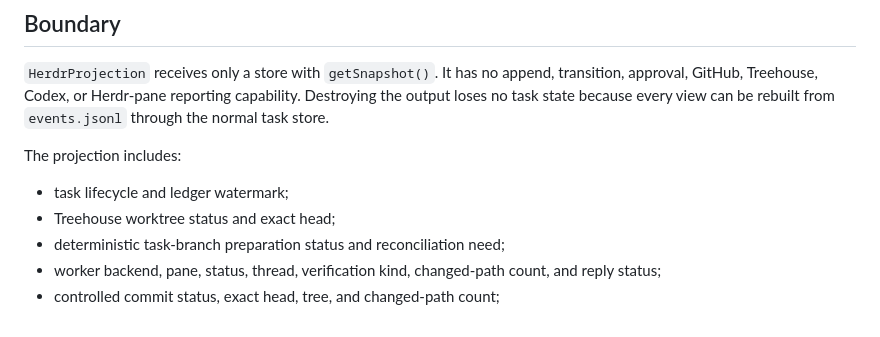
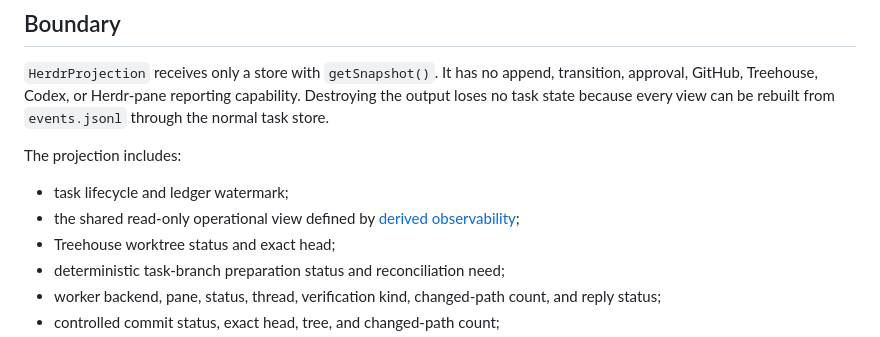
Before and after one commit to johntango/ShipMates, a Markdown page: docs/herdr-status.md, the part around the change. Drawn GitHub-style.

Commit message:
no-mistakes(document): Document shared operational projection

```diff
--- a/docs/herdr-status.md
+++ b/docs/herdr-status.md
@@ -14,6 +14,8 @@ rebuilt from `events.jsonl` through the normal task store.
 The projection includes:
 
 - task lifecycle and ledger watermark;
+- the shared read-only operational view defined by
+  [derived observability](derived-observability.md);
 - Treehouse worktree status and exact head;
 - deterministic task-branch preparation status and reconciliation need;
 - worker backend, pane, status, thread, verification kind, changed-path count,
```
Also changed, not shown: docs/state-ownership.md (+4 -2 lines).
